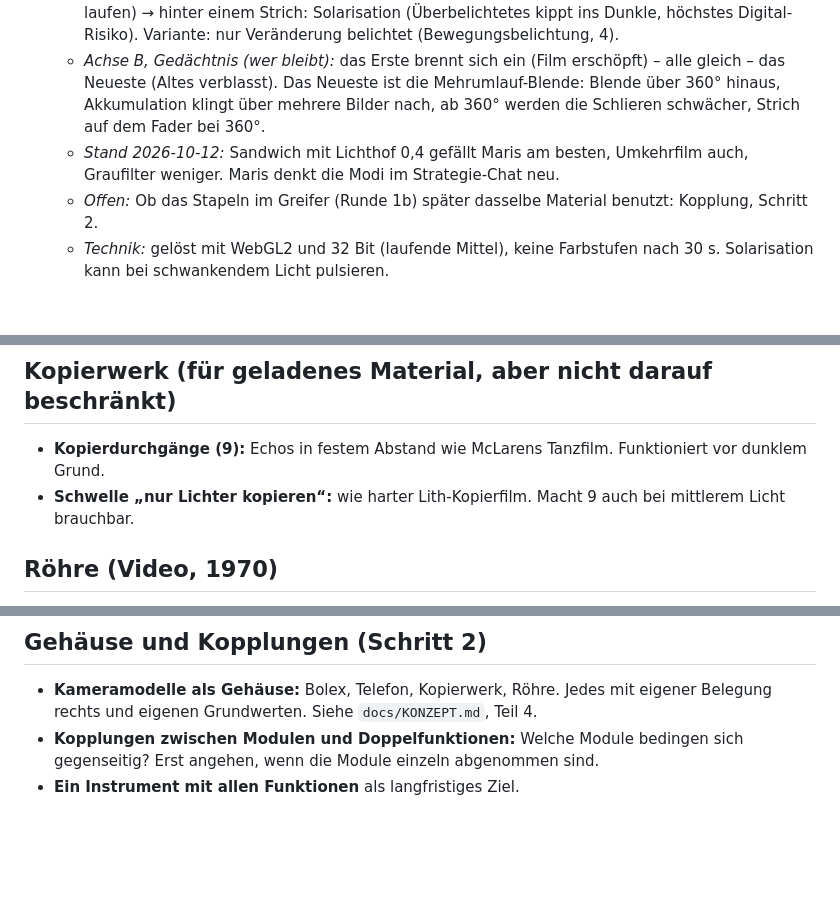
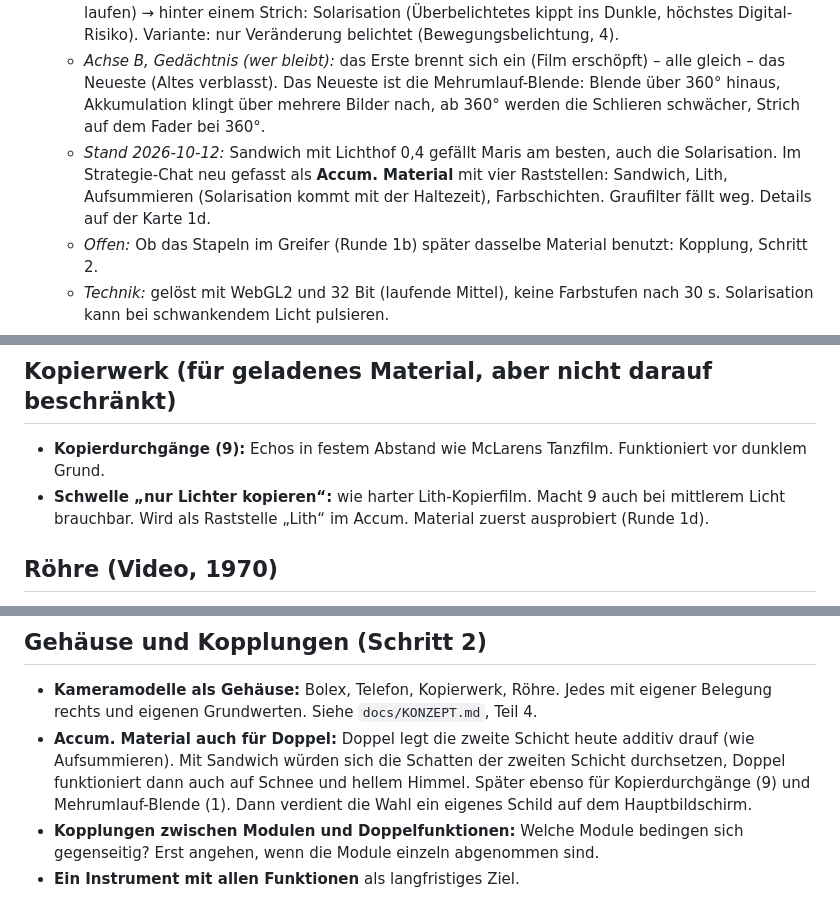
Before and after one commit to reckm/mekas, a Markdown page: IDEEN.md, 3 parts joined by grey strips. Drawn GitHub-style; blank space fills up the shorter version.

```diff
--- a/IDEEN.md
+++ b/IDEEN.md
@@ -16,7 +16,7 @@ Was später kommen könnte. Nummern in Klammern verweisen auf `docs/zwischen-den
   - *Auslösen:* über das bestehende **Halten** (zwei Finger). Halten bei geschlossener Blende = Standbild wie heute, Halten bei offener Blende = Mehrfachbelichtung. Loslassen: Der Greifer zieht ein frisches Bild ins Fenster, weich übergeblendet (siehe Runde 1c). Dafür muss die Kurbel beim Halten weiterdrehen (heute fps = 0), das ist eine Änderung im Kern.
   - *Achse A, Material (wie reagiert der Film auf viel Licht):* Sandwich/Bipack (dunkler, Schatten bleiben stehen, gut bei Schnee) ← Graufilter (gleich hell, Stehendes satt, Bewegtes wird Nebel) → Umkehrfilm mit Schulter (heller, Lichter glühen und breiten sich aus, ohne hart ins Weiss zu laufen) → hinter einem Strich: Solarisation (Überbelichtetes kippt ins Dunkle, höchstes Digital-Risiko). Variante: nur Veränderung belichtet (Bewegungsbelichtung, 4).
   - *Achse B, Gedächtnis (wer bleibt):* das Erste brennt sich ein (Film erschöpft) – alle gleich – das Neueste (Altes verblasst). Das Neueste ist die Mehrumlauf-Blende: Blende über 360° hinaus, Akkumulation klingt über mehrere Bilder nach, ab 360° werden die Schlieren schwächer, Strich auf dem Fader bei 360°.
-  - *Stand 2026-10-12:* Sandwich mit Lichthof 0,4 gefällt Maris am besten, Umkehrfilm auch, Graufilter weniger. Maris denkt die Modi im Strategie-Chat neu.
+  - *Stand 2026-10-12:* Sandwich mit Lichthof 0,4 gefällt Maris am besten, auch die Solarisation. Im Strategie-Chat neu gefasst als **Accum. Material** mit vier Raststellen: Sandwich, Lith, Aufsummieren (Solarisation kommt mit der Haltezeit), Farbschichten. Graufilter fällt weg. Details auf der Karte 1d.
   - *Offen:* Ob das Stapeln im Greifer (Runde 1b) später dasselbe Material benutzt: Kopplung, Schritt 2.
   - *Technik:* gelöst mit WebGL2 und 32 Bit (laufende Mittel), keine Farbstufen nach 30 s. Solarisation kann bei schwankendem Licht pulsieren.
 - **Nachtverarbeitung (18):** Dasselbe Nachklingen wie beim Stehenden Film (Gedächtnis „das Neueste“), aber automatisch nach Licht: je dunkler, desto länger. Der „digitale Antrieb“ derselben Mechanik wie 1.
@@ -28,7 +28,7 @@ Was später kommen könnte. Nummern in Klammern verweisen auf `docs/zwischen-den
 ## Kopierwerk (für geladenes Material, aber nicht darauf beschränkt)
 
 - **Kopierdurchgänge (9):** Echos in festem Abstand wie McLarens Tanzfilm. Funktioniert vor dunklem Grund.
-- **Schwelle „nur Lichter kopieren“:** wie harter Lith-Kopierfilm. Macht 9 auch bei mittlerem Licht brauchbar.
+- **Schwelle „nur Lichter kopieren“:** wie harter Lith-Kopierfilm. Macht 9 auch bei mittlerem Licht brauchbar. Wird als Raststelle „Lith“ im Accum. Material zuerst ausprobiert (Runde 1d).
 
 ## Röhre (Video, 1970)
 
@@ -42,6 +42,7 @@ Was später kommen könnte. Nummern in Klammern verweisen auf `docs/zwischen-den
 ## Gehäuse und Kopplungen (Schritt 2)
 
 - **Kameramodelle als Gehäuse:** Bolex, Telefon, Kopierwerk, Röhre. Jedes mit eigener Belegung rechts und eigenen Grundwerten. Siehe `docs/KONZEPT.md`, Teil 4.
+- **Accum. Material auch für Doppel:** Doppel legt die zweite Schicht heute additiv drauf (wie Aufsummieren). Mit Sandwich würden sich die Schatten der zweiten Schicht durchsetzen, Doppel funktioniert dann auch auf Schnee und hellem Himmel. Später ebenso für Kopierdurchgänge (9) und Mehrumlauf-Blende (1). Dann verdient die Wahl ein eigenes Schild auf dem Hauptbildschirm.
 - **Kopplungen zwischen Modulen und Doppelfunktionen:** Welche Module bedingen sich gegenseitig? Erst angehen, wenn die Module einzeln abgenommen sind.
 - **Ein Instrument mit allen Funktionen** als langfristiges Ziel.
 
```
Also changed, not shown: ENTSCHEIDE.md (+2 -0 lines), MODULE.md (+21 -9 lines).
